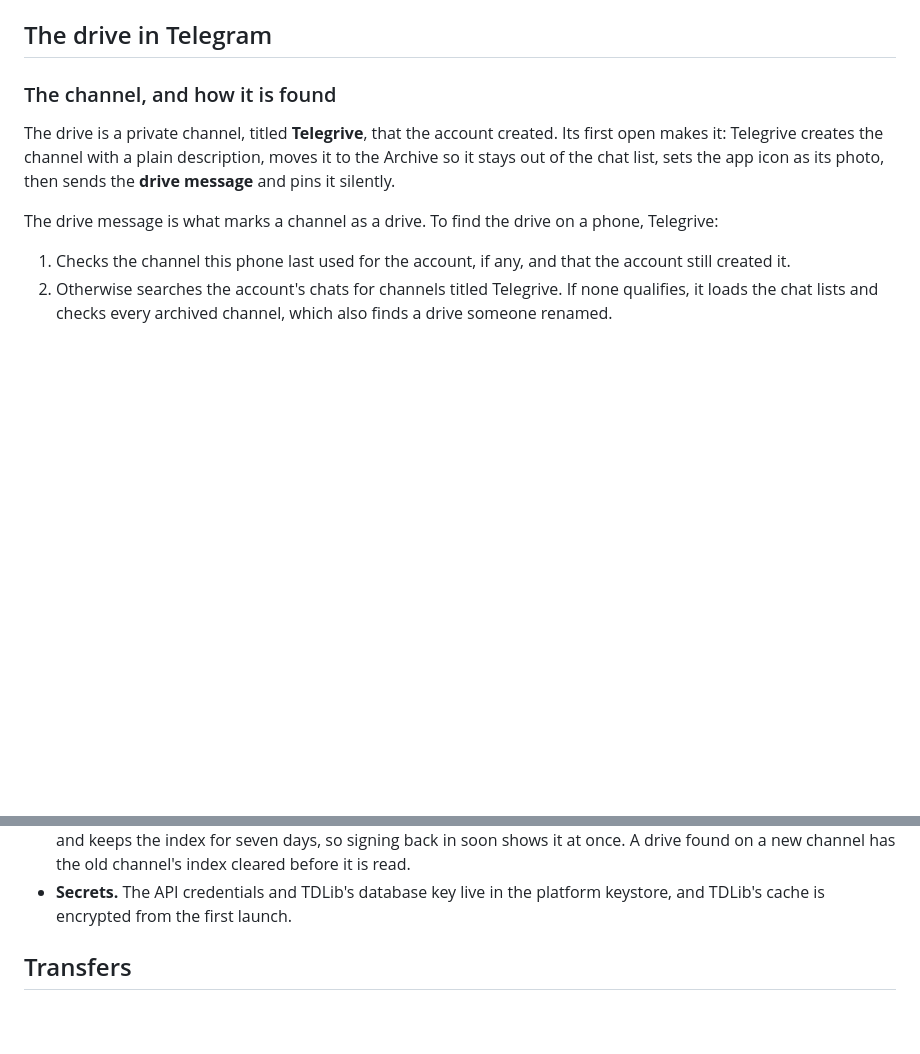
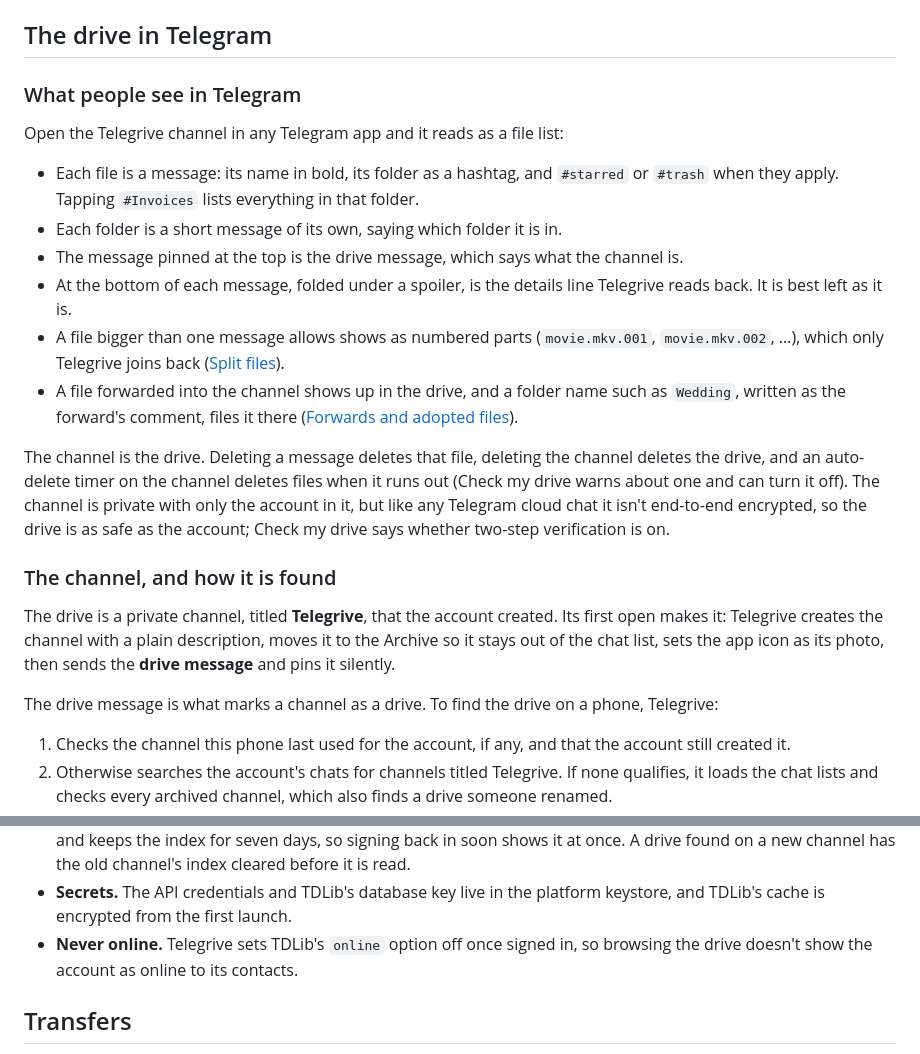
Before and after one commit to daveragos/telegrive, a Markdown page: TECHNICAL.md, 2 parts joined by grey strips. Drawn GitHub-style; blank space fills up the shorter version.

```diff
--- a/TECHNICAL.md
+++ b/TECHNICAL.md
@@ -46,6 +46,33 @@ rather than being pushed by hand), and Drift keeps the index. TDLib types
 stay inside `infrastructure/` and `features/*/data`.
 
 ## The drive in Telegram
+
+### What people see in Telegram
+
+Open the Telegrive channel in any Telegram app and it reads as a file list:
+
+- Each file is a message: its name in bold, its folder as a hashtag, and
+  `#starred` or `#trash` when they apply. Tapping `#Invoices` lists
+  everything in that folder.
+- Each folder is a short message of its own, saying which folder it is in.
+- The message pinned at the top is the drive message, which says what the
+  channel is.
+- At the bottom of each message, folded under a spoiler, is the details
+  line Telegrive reads back. It is best left as it is.
+- A file bigger than one message allows shows as numbered parts
+  (`movie.mkv.001`, `movie.mkv.002`, …), which only Telegrive joins back
+  ([Split files](#split-files)).
+- A file forwarded into the channel shows up in the drive, and a folder
+  name such as `Wedding`, written as the forward's comment, files it there
+  ([Forwards and adopted files](#forwards-and-adopted-files)).
+
+The channel is the drive. Deleting a message deletes that file, deleting
+the channel deletes the drive, and an auto-delete timer on the channel
+deletes files when it runs out (Check my drive warns about one and can
+turn it off). The channel is private with only the account in it, but
+like any Telegram cloud chat it isn't end-to-end encrypted, so the drive
+is as safe as the account; Check my drive says whether two-step
+verification is on.
 
 ### The channel, and how it is found
 
@@ -363,6 +390,9 @@ value goes back onto the line exactly as it came.
   index cleared before it is read.
 - **Secrets.** The API credentials and TDLib's database key live in the
   platform keystore, and TDLib's cache is encrypted from the first launch.
+- **Never online.** Telegrive sets TDLib's `online` option off once signed
+  in, so browsing the drive doesn't show the account as online to its
+  contacts.
 
 ## Transfers
 
```
Also changed, not shown: README.md (+53 -75 lines).
